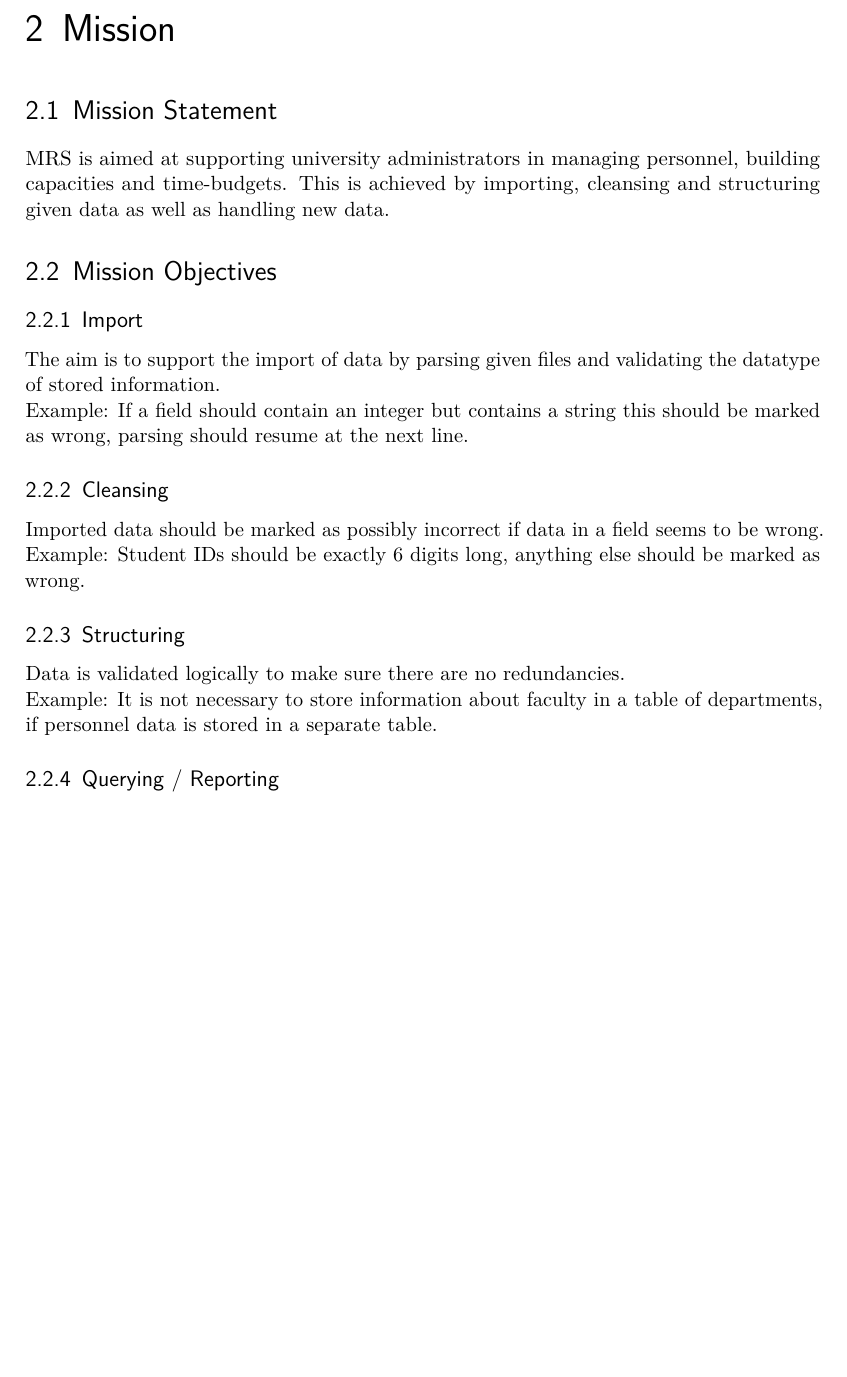
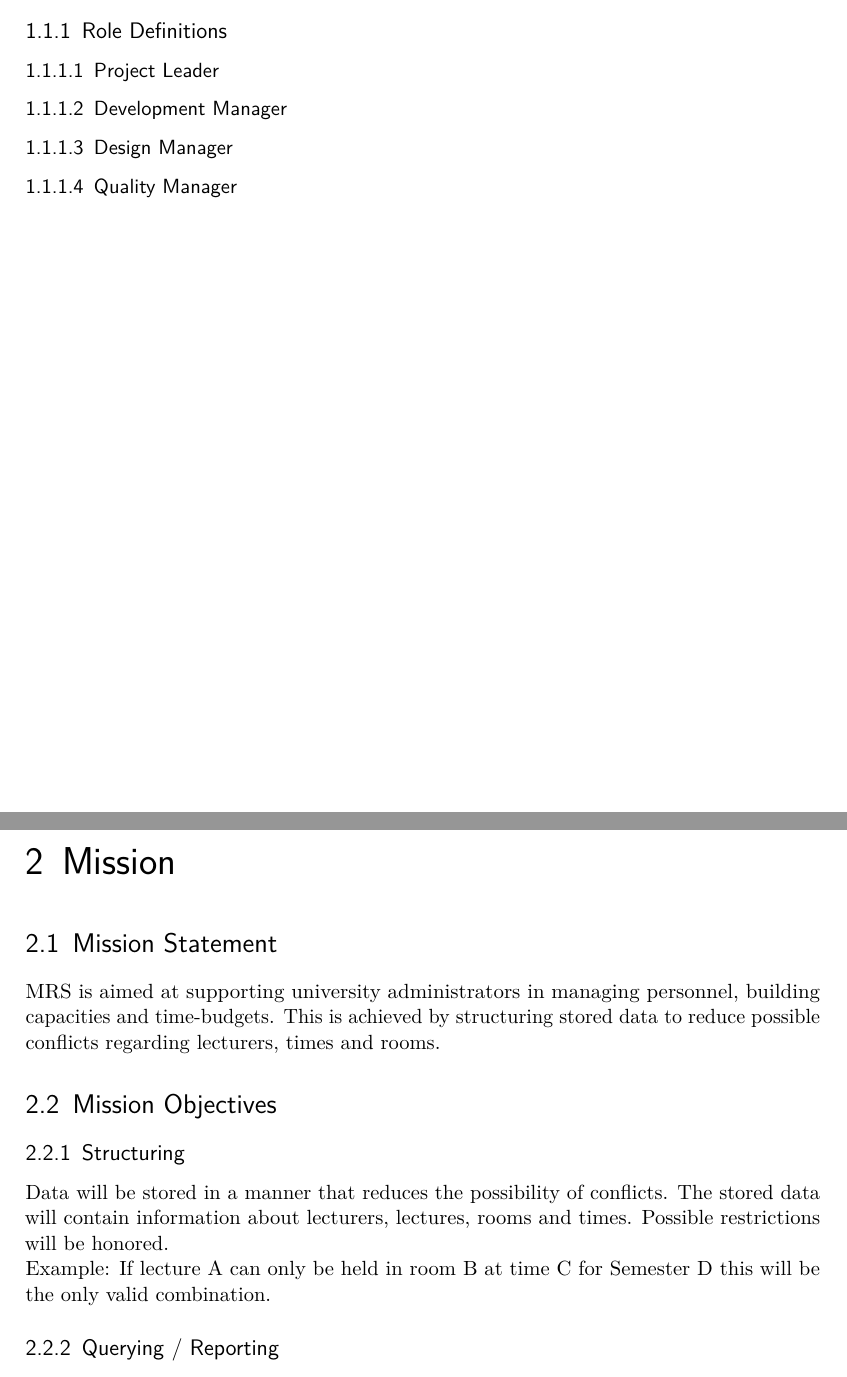
Before and after one commit to hsedb2projectws15/doc, a LaTeX document (planning/source/project.tex, which reads planning/source/content/objectives.tex, planning/source/content/roles.tex, planning/source/content/statement.tex): part of page 4 of 5 before the commit and two parts of pages 3 and 4 of 5 after it, the two joined at a grey line, cut at the place of the change, the shorter picture padded with empty space. Compiled offline with pdfLaTeX; an older LaTeX class or package is replaced by its successor.

Commit message:
Changed Mission Statement and Objectives according to Prof's wishes

```diff
--- a/planning/source/content/objectives.tex
+++ b/planning/source/content/objectives.tex
@@ -1,20 +1,10 @@
 \section{Mission Objectives}
-\subsection{Import}
-The aim is to support the import of data by parsing given files and validating the datatype of stored information.
+\subsection{Structuring}
+Data will be stored in a manner that reduces the possibility of conflicts. The stored data
+will contain information about lecturers, lectures, rooms and times. Possible restrictions
+will be honored.
 
-Example: If a field should contain an integer but contains a string this should be marked as wrong, parsing should
-resume at the next line.
-
-\subsection{Cleansing}
-Imported data should be marked as possibly incorrect if data in a field seems to be wrong.
-
-Example: Student IDs should be exactly 6 digits long, anything else should be marked as wrong.
-
-\subsection{Structuring}
-Data is validated logically to make sure there are no redundancies.
-
-Example: It is not necessary to store information about faculty in a table of departments, if personnel data is
-stored in a separate table.
+Example: If lecture A can only be held in room B at time C for Semester D this will be the only valid combination.
 
 \subsection{Querying / Reporting}
 The database can be queried for different kinds of information and is able to generate reports.
--- a/planning/source/content/roles.tex
+++ b/planning/source/content/roles.tex
@@ -10,3 +10,9 @@
 		Quality Manager & Sahin, Fatih & FS
 	\end{tabularx}
 \end{table}
+
+\subsection{Role Definitions}
+\subsubsection{Project Leader}
+\subsubsection{Development Manager}
+\subsubsection{Design Manager}
+\subsubsection{Quality Manager}
--- a/planning/source/content/statement.tex
+++ b/planning/source/content/statement.tex
@@ -1,4 +1,4 @@
 \chapter{Mission}
 \section{Mission Statement}
 MRS is aimed at supporting university administrators in managing personnel, building capacities and time-budgets.
-This is achieved by importing, cleansing and structuring given data as well as handling new data.
+This is achieved by structuring stored data to reduce possible conflicts regarding lecturers, times and rooms.
```
Also changed, not shown: planning/source/content/changelog.tex (+1 -0 lines), planning/source/project.pdf.
